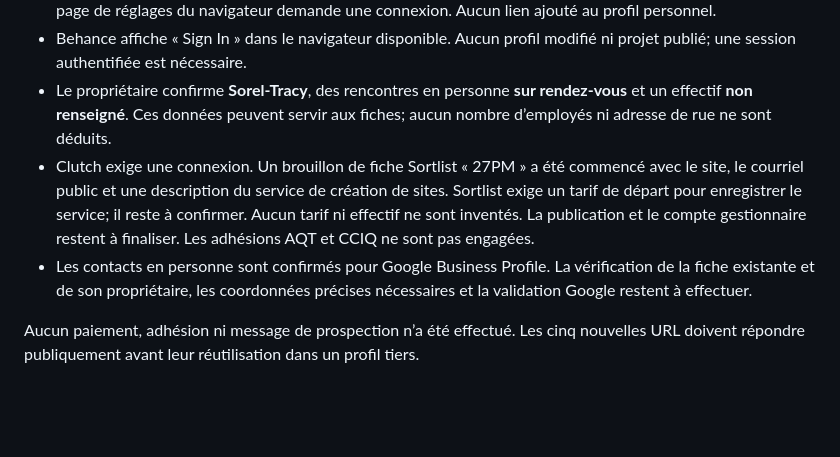
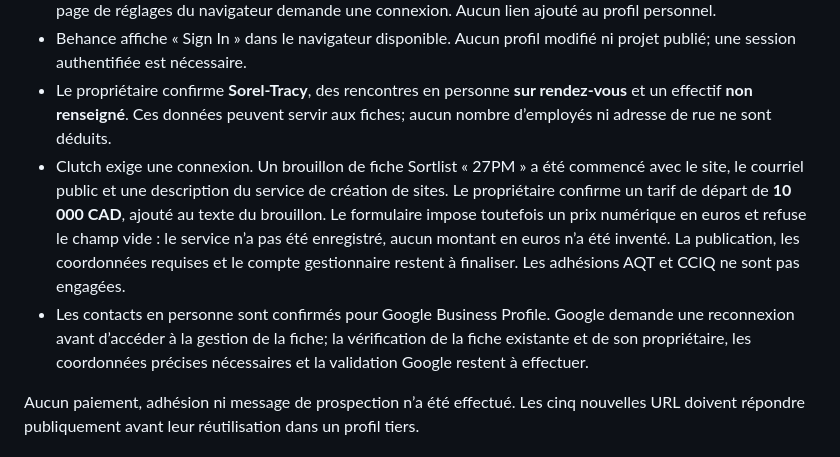
Before and after one commit to ales27pm/27pm, a Markdown page: docs/seo-authority-plan.md, the part around the change. Rendered like a GitHub page; blank space fills up the shorter version.

Commit message:
docs: record confirmed business details and listing blockers

```diff
--- a/docs/seo-authority-plan.md
+++ b/docs/seo-authority-plan.md
@@ -12,8 +12,8 @@ Ce document prépare les contenus et suit les démarches autorisées. Aucun prof
 - Le champ de site du profil personnel GitHub est vide. Sa modification par le jeton disponible a été refusée; la page de réglages du navigateur demande une connexion. Aucun lien ajouté au profil personnel.
 - Behance affiche « Sign In » dans le navigateur disponible. Aucun profil modifié ni projet publié; une session authentifiée est nécessaire.
 - Le propriétaire confirme **Sorel-Tracy**, des rencontres en personne **sur rendez-vous** et un effectif **non renseigné**. Ces données peuvent servir aux fiches; aucun nombre d’employés ni adresse de rue ne sont déduits.
-- Clutch exige une connexion. Un brouillon de fiche Sortlist « 27PM » a été commencé avec le site, le courriel public et une description du service de création de sites. Sortlist exige un tarif de départ pour enregistrer le service; il reste à confirmer. Aucun tarif ni effectif ne sont inventés. La publication et le compte gestionnaire restent à finaliser. Les adhésions AQT et CCIQ ne sont pas engagées.
-- Les contacts en personne sont confirmés pour Google Business Profile. La vérification de la fiche existante et de son propriétaire, les coordonnées précises nécessaires et la validation Google restent à effectuer.
+- Clutch exige une connexion. Un brouillon de fiche Sortlist « 27PM » a été commencé avec le site, le courriel public et une description du service de création de sites. Le propriétaire confirme un tarif de départ de **10 000 CAD**, ajouté au texte du brouillon. Le formulaire impose toutefois un prix numérique en euros et refuse le champ vide : le service n’a pas été enregistré, aucun montant en euros n’a été inventé. La publication, les coordonnées requises et le compte gestionnaire restent à finaliser. Les adhésions AQT et CCIQ ne sont pas engagées.
+- Les contacts en personne sont confirmés pour Google Business Profile. Google demande une reconnexion avant d’accéder à la gestion de la fiche; la vérification de la fiche existante et de son propriétaire, les coordonnées précises nécessaires et la validation Google restent à effectuer.
 
 Aucun paiement, adhésion ni message de prospection n’a été effectué. Les cinq nouvelles URL doivent répondre publiquement avant leur réutilisation dans un profil tiers.
 
```
